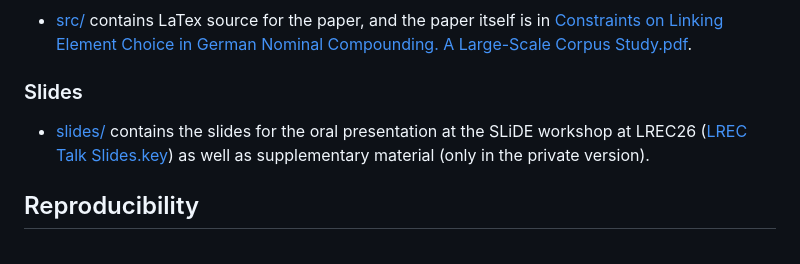
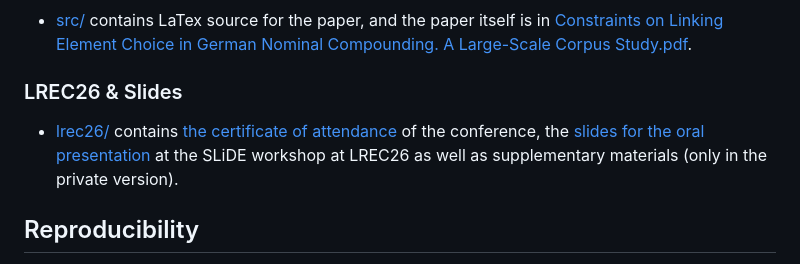
Before and after one commit to maxschmaltz/DieKonstraints, a Markdown page: README.md, the part around the change. Drawn GitHub-style.

```diff
--- a/README.md
+++ b/README.md
@@ -57,9 +57,9 @@ The N+N compound class is the largest and the most productive class of compounds
 * [src/](src/) contains LaTex source for the paper, and the paper itself is in [Constraints on Linking Element Choice in German Nominal Compounding. A Large-Scale Corpus Study.pdf](Constraints%20on%20Linking%20Element%20Choice%20in%20German%20Nominal%20Compounding.%20A%20Large-Scale%20Corpus%20Study.pdf).
 
 
-### Slides
+### LREC26 & Slides
 
-* [slides/](slides/) contains the slides for the oral presentation at the SLiDE workshop at LREC26 ([LREC Talk Slides.key](slides/LREC%20Talk%20Slides.key)) as well as supplementary material (only in the private version).
+* [lrec26/](lrec26/) contains [the certificate of attendance](lrec26/cert_of_attendance.pdf) of the conference, the [slides for the oral presentation](lrec26/slides/LREC%20Talk%20Slides.key) at the SLiDE workshop at LREC26 as well as supplementary materials (only in the private version).
 
 
 ## Reproducibility
```
